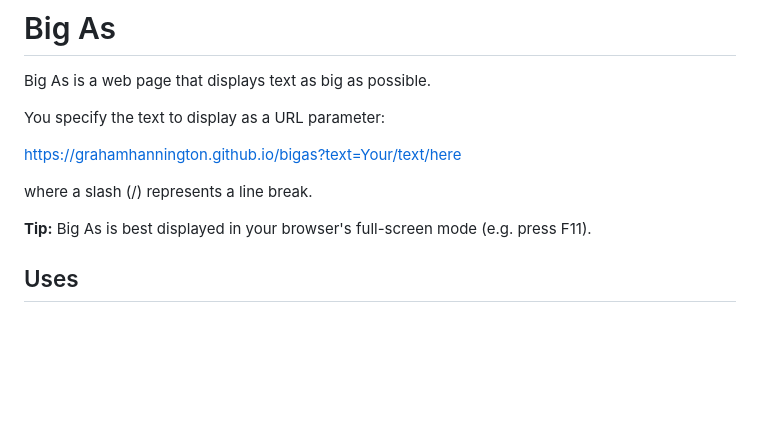
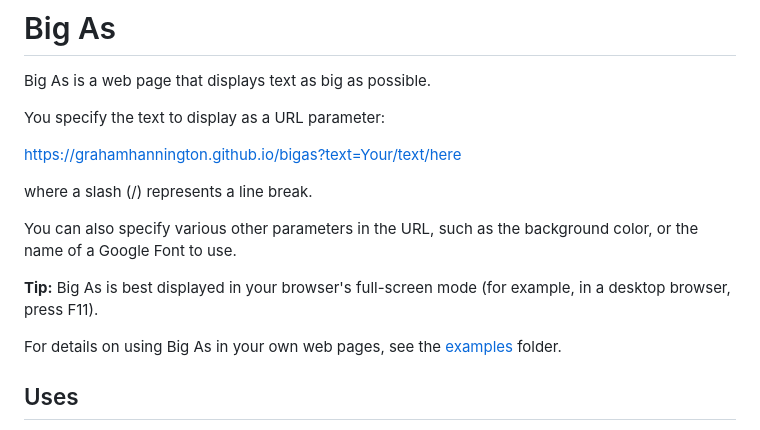
Before and after one commit to GrahamHannington/bigas, a Markdown page: README.md, the part around one of its changes. Rendered like a GitHub page; blank space fills up the shorter version.

```diff
--- a/README.md
+++ b/README.md
@@ -8,7 +8,11 @@ https://grahamhannington.github.io/bigas?text=Your/text/here
 
 where a slash (/) represents a line break.
 
-**Tip:** Big As is best displayed in your browser's full-screen mode (e.g. press F11).
+You can also specify various other parameters in the URL, such as the background color, or the name of a Google Font to use.
+
+**Tip:** Big As is best displayed in your browser's full-screen mode (for example, in a desktop browser, press F11).
+
+For details on using Big As in your own web pages, see the [examples](./examples) folder.
 
 ## Uses
 
```
Also changed, not shown: other parts of README.md (+1 -1 lines).
